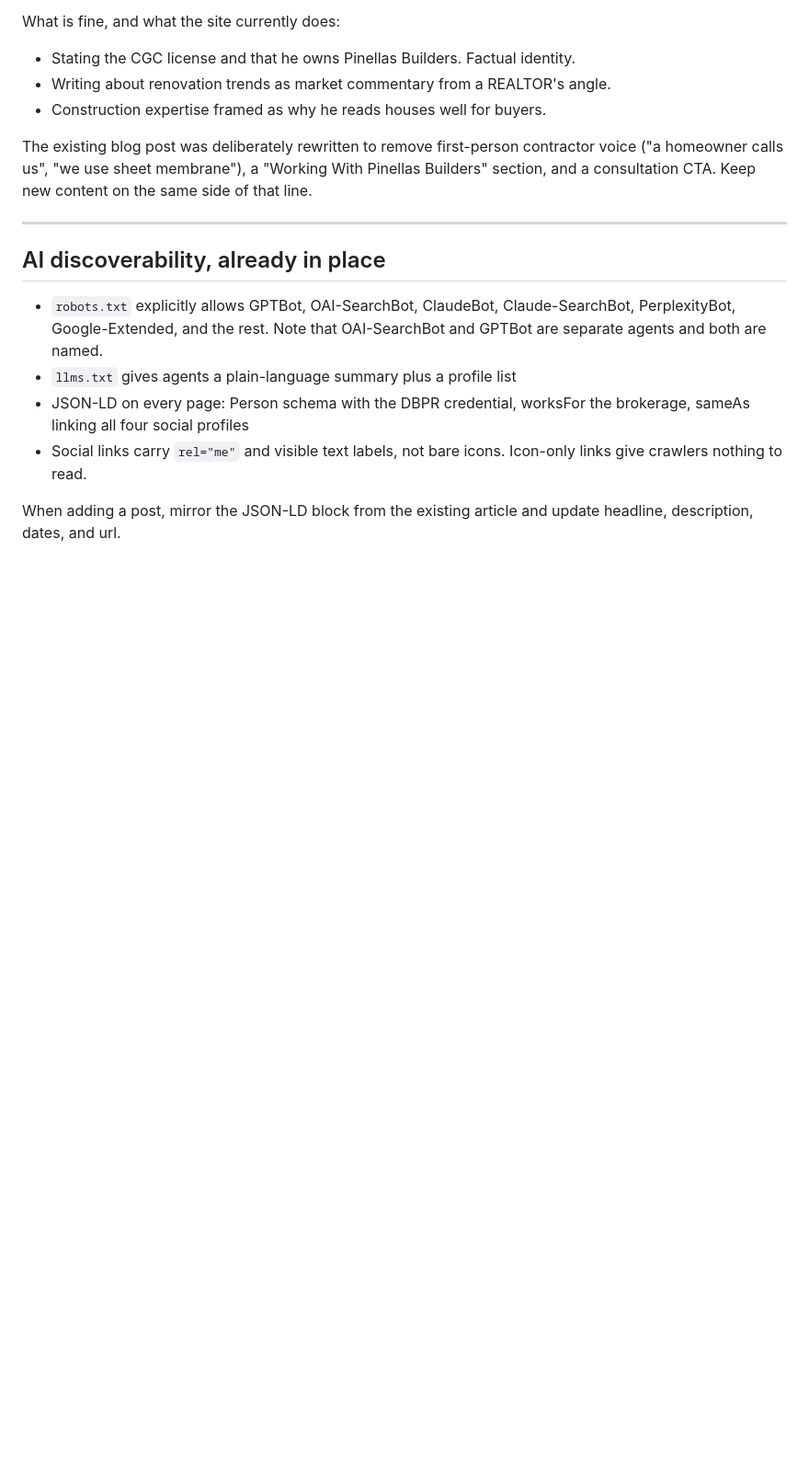
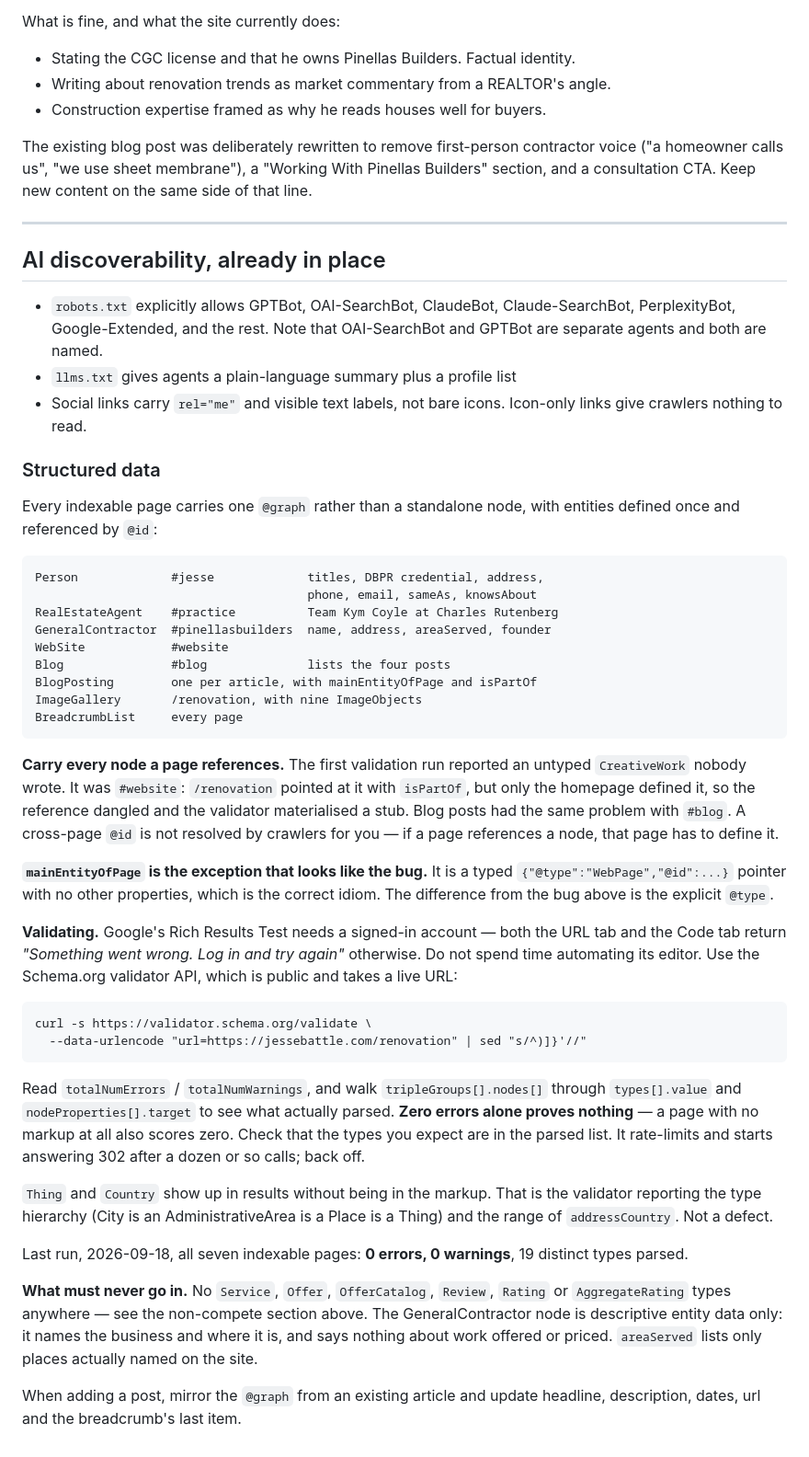
Before and after one commit to jessefsu/jessebattle, a Markdown page: HANDOFF.md, the part around the change. Shown at 92% size. Drawn GitHub-style; blank space fills up the shorter version.

Commit message:
Document the structured data and how to validate it
The schema shipped in a898dce; this records the parts that cost time to work
out, so the next person does not repeat them.

Google's Rich Results Test requires a signed-in account. Both the URL tab and
the Code tab answer "Something went wrong. Log in and try again" otherwise, so
there is no point automating its editor. The Schema.org validator API is public,
takes a live URL, and is a one-line curl; that is the documented path now.

Two traps worth writing down. A cross-page @id is not resolved for you -- if a
page references a node it has to define it, or the reference dangles and shows
up as an untyped CreativeWork, which is how the #website bug was caught. And
mainEntityOfPage looks like that same bug but is not: it is a typed WebPage
pointer, and the explicit @type is the difference.

Also noted: zero errors alone proves nothing, because a page with no markup
scores zero too -- check the parsed type list. And Thing and Country appear in
results without being in the markup; that is type-hierarchy reporting, not a
defect.

Co-Authored-By: Claude Opus 5 <noreply@anthropic.com>

````diff
--- a/HANDOFF.md
+++ b/HANDOFF.md
@@ -666,10 +666,65 @@ content on the same side of that line.
   Claude-SearchBot, PerplexityBot, Google-Extended, and the rest. Note that
   OAI-SearchBot and GPTBot are separate agents and both are named.
 - `llms.txt` gives agents a plain-language summary plus a profile list
-- JSON-LD on every page: Person schema with the DBPR credential, worksFor the
-  brokerage, sameAs linking all four social profiles
 - Social links carry `rel="me"` and visible text labels, not bare icons.
   Icon-only links give crawlers nothing to read.
 
-When adding a post, mirror the JSON-LD block from the existing article and
-update headline, description, dates, and url.
+### Structured data
+
+Every indexable page carries one `@graph` rather than a standalone node, with
+entities defined once and referenced by `@id`:
+
+```
+Person             #jesse             titles, DBPR credential, address,
+                                      phone, email, sameAs, knowsAbout
+RealEstateAgent    #practice          Team Kym Coyle at Charles Rutenberg
+GeneralContractor  #pinellasbuilders  name, address, areaServed, founder
+WebSite            #website
+Blog               #blog              lists the four posts
+BlogPosting        one per article, with mainEntityOfPage and isPartOf
+ImageGallery       /renovation, with nine ImageObjects
+BreadcrumbList     every page
+```
+
+**Carry every node a page references.** The first validation run reported an
+untyped `CreativeWork` nobody wrote. It was `#website`: `/renovation` pointed
+at it with `isPartOf`, but only the homepage defined it, so the reference
+dangled and the validator materialised a stub. Blog posts had the same problem
+with `#blog`. A cross-page `@id` is not resolved by crawlers for you — if a
+page references a node, that page has to define it.
+
+**`mainEntityOfPage` is the exception that looks like the bug.** It is a typed
+`{"@type":"WebPage","@id":...}` pointer with no other properties, which is the
+correct idiom. The difference from the bug above is the explicit `@type`.
+
+**Validating.** Google's Rich Results Test needs a signed-in account — both the
+URL tab and the Code tab return *"Something went wrong. Log in and try again"*
+otherwise. Do not spend time automating its editor. Use the Schema.org
+validator API, which is public and takes a live URL:
+
+```
+curl -s https://validator.schema.org/validate \
+  --data-urlencode "url=https://jessebattle.com/renovation" | sed "s/^)]}'//"
+```
+
+Read `totalNumErrors` / `totalNumWarnings`, and walk `tripleGroups[].nodes[]`
+through `types[].value` and `nodeProperties[].target` to see what actually
+parsed. **Zero errors alone proves nothing** — a page with no markup at all
+also scores zero. Check that the types you expect are in the parsed list. It
+rate-limits and starts answering 302 after a dozen or so calls; back off.
+
+`Thing` and `Country` show up in results without being in the markup. That is
+the validator reporting the type hierarchy (City is an AdministrativeArea is a
+Place is a Thing) and the range of `addressCountry`. Not a defect.
+
+Last run, 2026-09-18, all seven indexable pages: **0 errors, 0 warnings**, 19
+distinct types parsed.
+
+**What must never go in.** No `Service`, `Offer`, `OfferCatalog`, `Review`,
+`Rating` or `AggregateRating` types anywhere — see the non-compete section
+above. The GeneralContractor node is descriptive entity data only: it names the
+business and where it is, and says nothing about work offered or priced.
+`areaServed` lists only places actually named on the site.
+
+When adding a post, mirror the `@graph` from an existing article and update
+headline, description, dates, url and the breadcrumb's last item.
````
